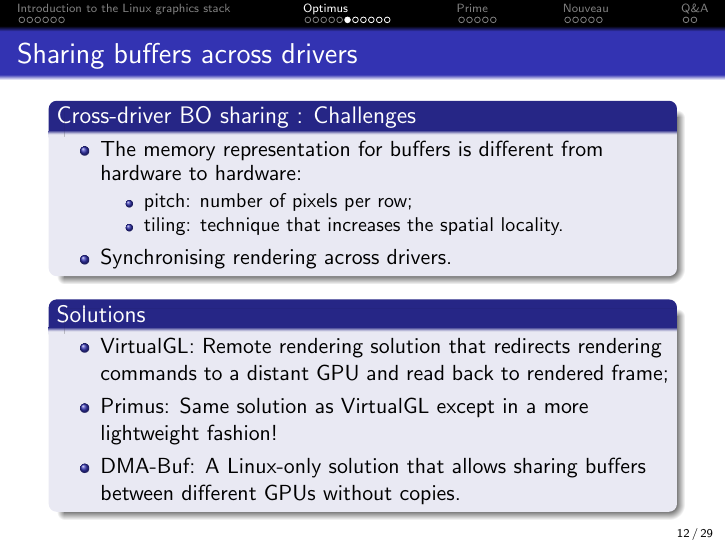
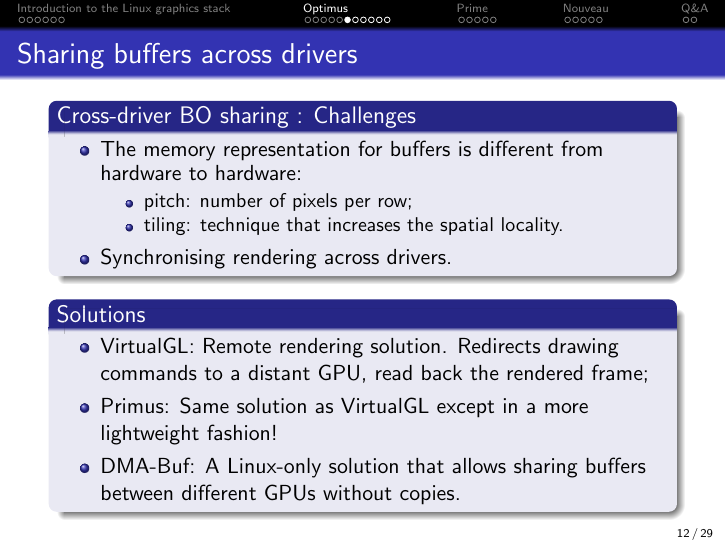
Before and after one commit to mupuf/xdc2011-nouveau, LaTeX slides (nouveau.tex): page 13 of 30. Compiled offline with pdfLaTeX.

Commit message:
final update?

```diff
--- a/nouveau.tex
+++ b/nouveau.tex
@@ -222,7 +222,7 @@
 
 	\begin{block}{Solutions}
 		\begin{itemize}
-			\item VirtualGL: Remote rendering solution that redirects rendering commands to a distant GPU and read back to rendered frame;
+			\item VirtualGL: Remote rendering solution. Redirects drawing commands to a distant GPU, read back the rendered frame;
 			\item Primus: Same solution as VirtualGL except in a more lightweight fashion!
 			\item DMA-Buf: A Linux-only solution that allows sharing buffers between different GPUs without copies.
 		\end{itemize}
```
Also changed, not shown: nouveau.pdf.
